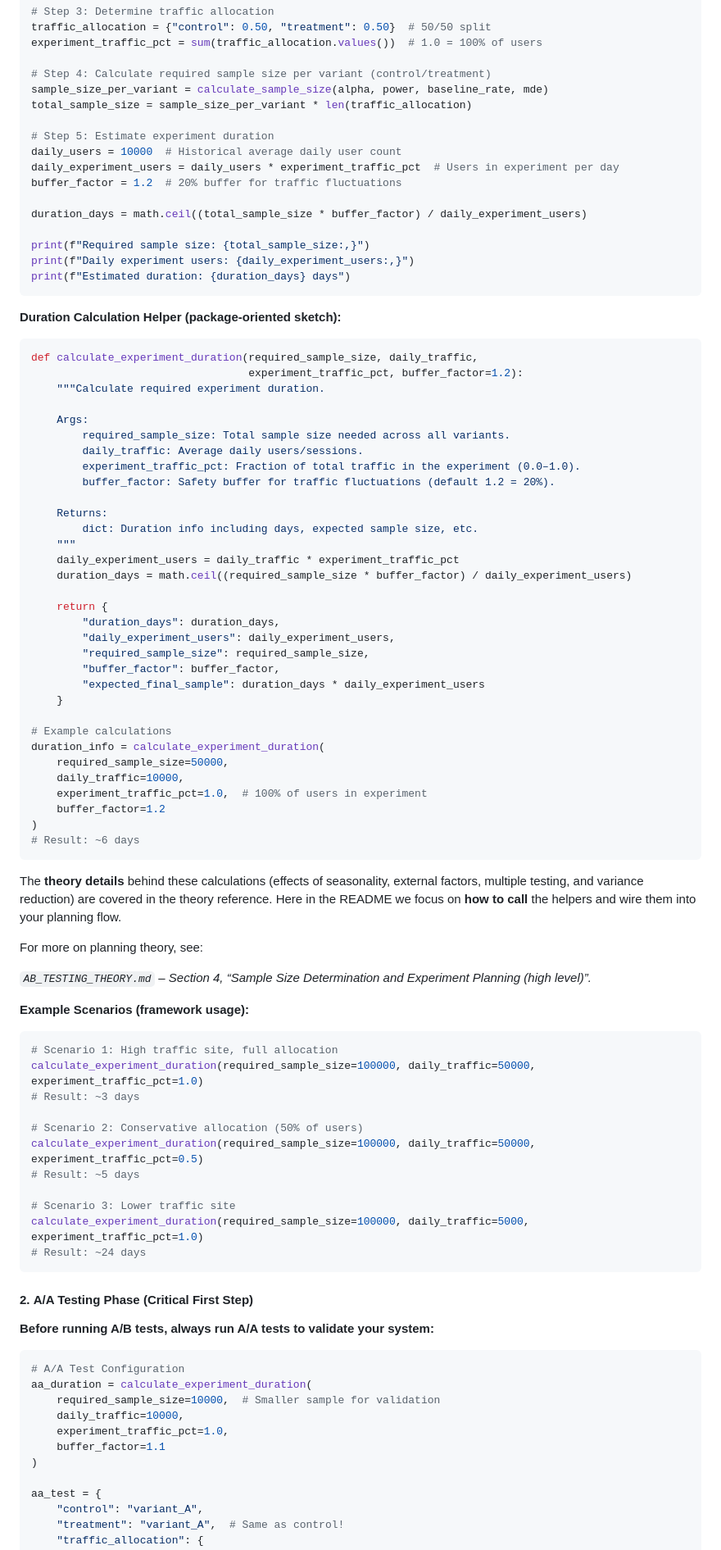
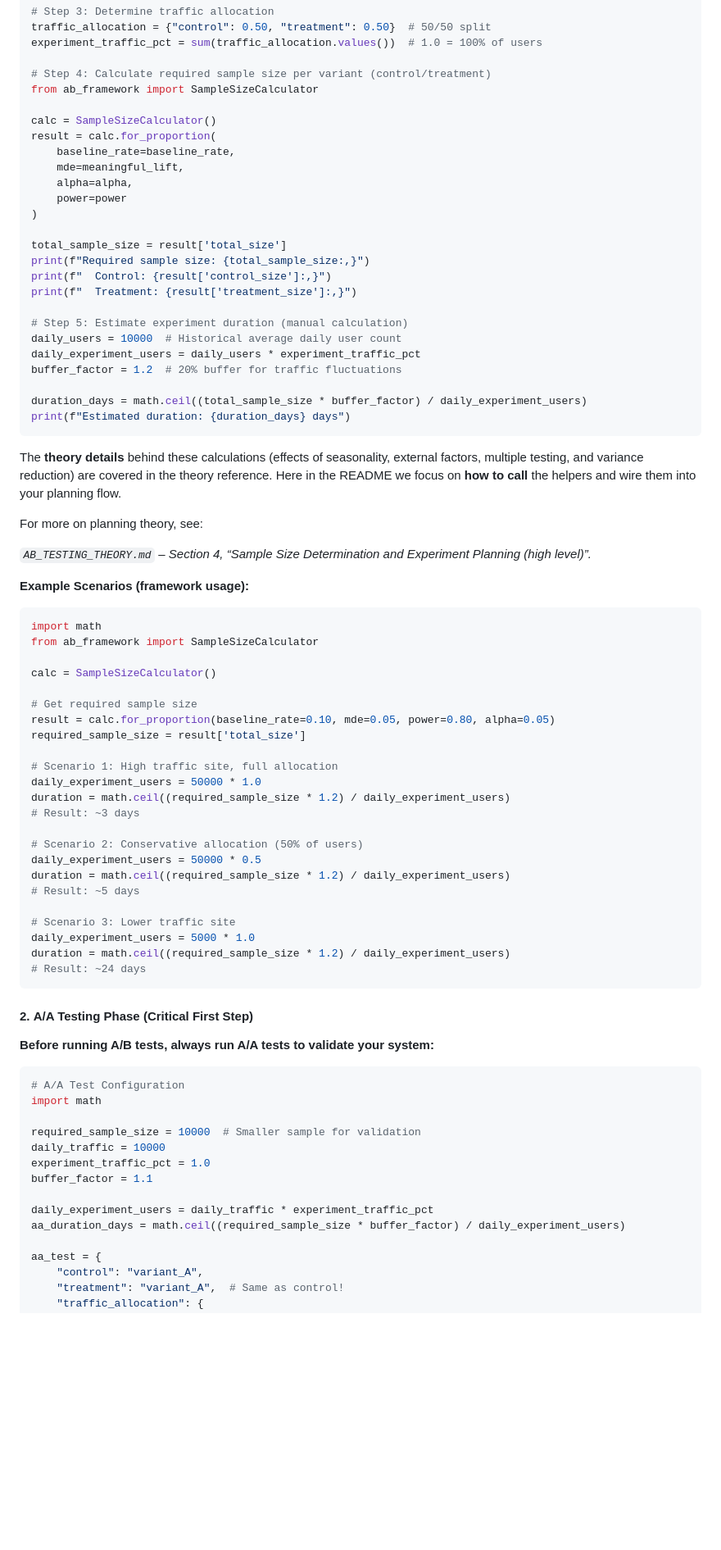
Before and after one commit to saaamar/abtest-framework, a Markdown page: README.md, the part around one of its changes. Shown at 82% size. GitHub-like rendering; blank space fills up the shorter version.

Commit message:
sample size calc

````diff
--- a/README.md
+++ b/README.md
@@ -187,55 +187,28 @@ traffic_allocation = {"control": 0.50, "treatment": 0.50}  # 50/50 split
 experiment_traffic_pct = sum(traffic_allocation.values())  # 1.0 = 100% of users
 
 # Step 4: Calculate required sample size per variant (control/treatment)
-sample_size_per_variant = calculate_sample_size(alpha, power, baseline_rate, mde)
-total_sample_size = sample_size_per_variant * len(traffic_allocation)
+from ab_framework import SampleSizeCalculator
 
-# Step 5: Estimate experiment duration
+calc = SampleSizeCalculator()
+result = calc.for_proportion(
+    baseline_rate=baseline_rate,
+    mde=meaningful_lift,
+    alpha=alpha,
+    power=power
+)
+
+total_sample_size = result['total_size']
+print(f"Required sample size: {total_sample_size:,}")
+print(f"  Control: {result['control_size']:,}")
+print(f"  Treatment: {result['treatment_size']:,}")
+
+# Step 5: Estimate experiment duration (manual calculation)
 daily_users = 10000  # Historical average daily user count
-daily_experiment_users = daily_users * experiment_traffic_pct  # Users in experiment per day
+daily_experiment_users = daily_users * experiment_traffic_pct
 buffer_factor = 1.2  # 20% buffer for traffic fluctuations
 
 duration_days = math.ceil((total_sample_size * buffer_factor) / daily_experiment_users)
-
-print(f"Required sample size: {total_sample_size:,}")
-print(f"Daily experiment users: {daily_experiment_users:,}")
 print(f"Estimated duration: {duration_days} days")
-```
-
-**Duration Calculation Helper (package‑oriented sketch):**
-```python
-def calculate_experiment_duration(required_sample_size, daily_traffic,
-                                  experiment_traffic_pct, buffer_factor=1.2):
-    """Calculate required experiment duration.
-
-    Args:
-        required_sample_size: Total sample size needed across all variants.
-        daily_traffic: Average daily users/sessions.
-        experiment_traffic_pct: Fraction of total traffic in the experiment (0.0–1.0).
-        buffer_factor: Safety buffer for traffic fluctuations (default 1.2 = 20%).
-
-    Returns:
-        dict: Duration info including days, expected sample size, etc.
-    """
-    daily_experiment_users = daily_traffic * experiment_traffic_pct
-    duration_days = math.ceil((required_sample_size * buffer_factor) / daily_experiment_users)
-
-    return {
-        "duration_days": duration_days,
-        "daily_experiment_users": daily_experiment_users,
-        "required_sample_size": required_sample_size,
-        "buffer_factor": buffer_factor,
-        "expected_final_sample": duration_days * daily_experiment_users
-    }
-
-# Example calculations
-duration_info = calculate_experiment_duration(
-    required_sample_size=50000,
-    daily_traffic=10000,
-    experiment_traffic_pct=1.0,  # 100% of users in experiment
-    buffer_factor=1.2
-)
-# Result: ~6 days
 ```
 
 The **theory details** behind these calculations (effects of seasonality, external factors, multiple testing, and variance reduction) are covered in the theory reference. Here in the README we focus on **how to call** the helpers and wire them into your planning flow.
@@ -246,16 +219,28 @@ For more on planning theory, see:
 
 **Example Scenarios (framework usage):**
 ```python
+import math
+from ab_framework import SampleSizeCalculator
+
+calc = SampleSizeCalculator()
+
+# Get required sample size
+result = calc.for_proportion(baseline_rate=0.10, mde=0.05, power=0.80, alpha=0.05)
+required_sample_size = result['total_size']
+
 # Scenario 1: High traffic site, full allocation
-calculate_experiment_duration(required_sample_size=100000, daily_traffic=50000, experiment_traffic_pct=1.0)
+daily_experiment_users = 50000 * 1.0
+duration = math.ceil((required_sample_size * 1.2) / daily_experiment_users)
 # Result: ~3 days
 
 # Scenario 2: Conservative allocation (50% of users)
-calculate_experiment_duration(required_sample_size=100000, daily_traffic=50000, experiment_traffic_pct=0.5)
+daily_experiment_users = 50000 * 0.5
+duration = math.ceil((required_sample_size * 1.2) / daily_experiment_users)
 # Result: ~5 days
 
 # Scenario 3: Lower traffic site
-calculate_experiment_duration(required_sample_size=100000, daily_traffic=5000, experiment_traffic_pct=1.0)
+daily_experiment_users = 5000 * 1.0
+duration = math.ceil((required_sample_size * 1.2) / daily_experiment_users)
 # Result: ~24 days
 ```
 
@@ -264,12 +249,15 @@ calculate_experiment_duration(required_sample_size=100000, daily_traffic=5000, e
 
 ```python
 # A/A Test Configuration
-aa_duration = calculate_experiment_duration(
-    required_sample_size=10000,  # Smaller sample for validation
-    daily_traffic=10000,
-    experiment_traffic_pct=1.0,
-    buffer_factor=1.1
-)
+import math
+
+required_sample_size = 10000  # Smaller sample for validation
+daily_traffic = 10000
+experiment_traffic_pct = 1.0
+buffer_factor = 1.1
+
+daily_experiment_users = daily_traffic * experiment_traffic_pct
+aa_duration_days = math.ceil((required_sample_size * buffer_factor) / daily_experiment_users)
 
 aa_test = {
     "control": "variant_A",
````
Also changed, not shown: other parts of README.md (+19 -20 lines), AB_TESTING_THEORY.md (+2 -2 lines).
